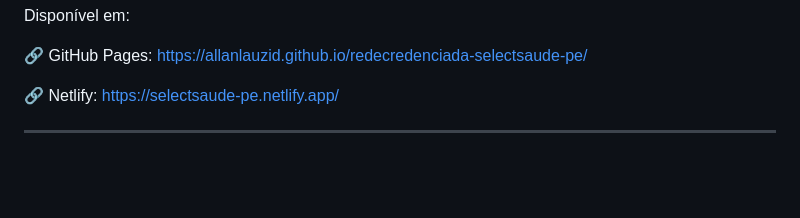
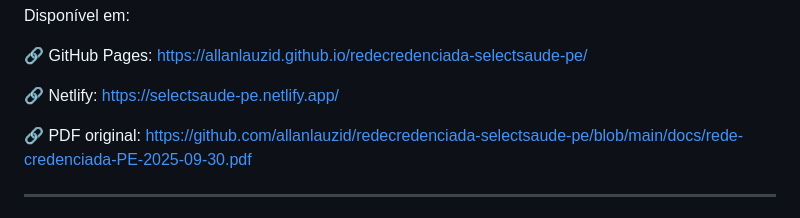
Before and after one commit to allanlauzid/redecredenciada-selectsaude-pe, a Markdown page: README.md, the part around the change. Rendered like a GitHub page; blank space fills up the shorter version.

Commit message:
link pdf original no README

```diff
--- a/README.md
+++ b/README.md
@@ -13,6 +13,8 @@ Disponível em:
 🔗 GitHub Pages: https://allanlauzid.github.io/redecredenciada-selectsaude-pe/
 
 🔗 Netlify: https://selectsaude-pe.netlify.app/
+
+🔗 PDF original: https://github.com/allanlauzid/redecredenciada-selectsaude-pe/blob/main/docs/rede-credenciada-PE-2025-09-30.pdf
 
 ---
 
```
